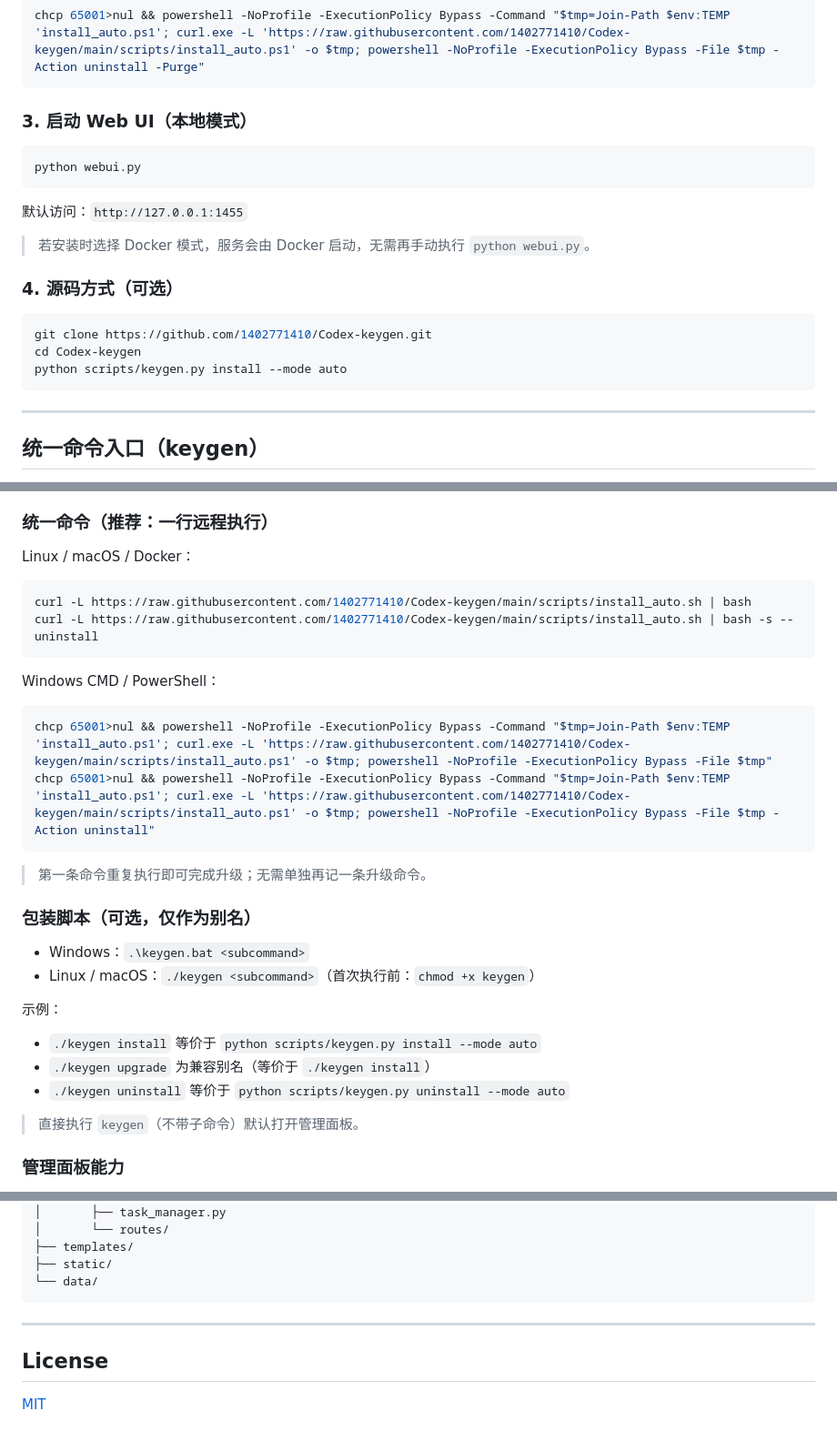
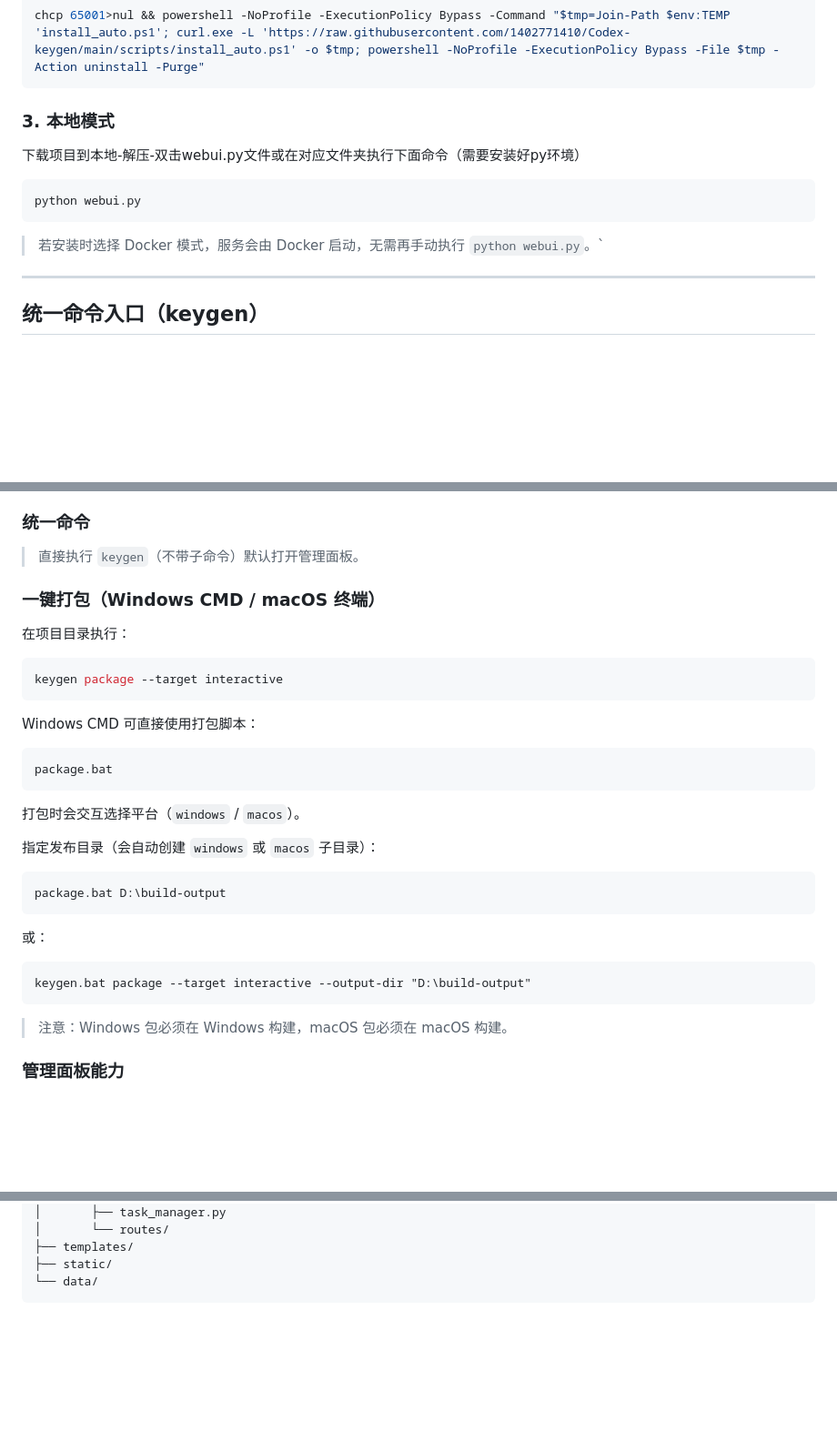
Before and after one commit to 1402771410/Codex-keygen, a Markdown page: README.md, 3 parts joined by grey strips. Shown at 91% size. Rendered like a GitHub page; blank space fills up the shorter version.

Commit message:
docs: add one-click packaging usage examples

````diff
--- a/README.md
+++ b/README.md
@@ -124,23 +124,15 @@ curl -L https://raw.githubusercontent.com/1402771410/Codex-keygen/main/scripts/i
 chcp 65001>nul && powershell -NoProfile -ExecutionPolicy Bypass -Command "$tmp=Join-Path $env:TEMP 'install_auto.ps1'; curl.exe -L 'https://raw.githubusercontent.com/1402771410/Codex-keygen/main/scripts/install_auto.ps1' -o $tmp; powershell -NoProfile -ExecutionPolicy Bypass -File $tmp -Action uninstall -Purge"
 ```
 
-### 3. 启动 Web UI（本地模式）
+### 3. 本地模式
 
+下载项目到本地-解压-双击webui.py文件或在对应文件夹执行下面命令（需要安装好py环境）
 ```bash
 python webui.py
 ```
 
-默认访问：`http://127.0.0.1:1455`
 
-> 若安装时选择 Docker 模式，服务会由 Docker 启动，无需再手动执行 `python webui.py`。
-
-### 4. 源码方式（可选）
-
-```bash
-git clone https://github.com/1402771410/Codex-keygen.git
-cd Codex-keygen
-python scripts/keygen.py install --mode auto
-```
+> 若安装时选择 Docker 模式，服务会由 Docker 启动，无需再手动执行 `python webui.py`。`
 
 ---
 
@@ -163,36 +155,39 @@ python scripts/keygen.py install --mode auto
 - `recommend`
 - `menu`
 
-### 统一命令（推荐：一行远程执行）
+### 统一命令
 
-Linux / macOS / Docker：
+> 直接执行 `keygen`（不带子命令）默认打开管理面板。
+
+### 一键打包（Windows CMD / macOS 终端）
+
+在项目目录执行：
 
 ```bash
-curl -L https://raw.githubusercontent.com/1402771410/Codex-keygen/main/scripts/install_auto.sh | bash
-curl -L https://raw.githubusercontent.com/1402771410/Codex-keygen/main/scripts/install_auto.sh | bash -s -- uninstall
+keygen package --target interactive
 ```
 
-Windows CMD / PowerShell：
+Windows CMD 可直接使用打包脚本：
 
-```powershell
-chcp 65001>nul && powershell -NoProfile -ExecutionPolicy Bypass -Command "$tmp=Join-Path $env:TEMP 'install_auto.ps1'; curl.exe -L 'https://raw.githubusercontent.com/1402771410/Codex-keygen/main/scripts/install_auto.ps1' -o $tmp; powershell -NoProfile -ExecutionPolicy Bypass -File $tmp"
-chcp 65001>nul && powershell -NoProfile -ExecutionPolicy Bypass -Command "$tmp=Join-Path $env:TEMP 'install_auto.ps1'; curl.exe -L 'https://raw.githubusercontent.com/1402771410/Codex-keygen/main/scripts/install_auto.ps1' -o $tmp; powershell -NoProfile -ExecutionPolicy Bypass -File $tmp -Action uninstall"
+```bat
+package.bat
 ```
 
-> 第一条命令重复执行即可完成升级；无需单独再记一条升级命令。
+打包时会交互选择平台（`windows` / `macos`）。
 
-### 包装脚本（可选，仅作为别名）
+指定发布目录（会自动创建 `windows` 或 `macos` 子目录）：
 
-- Windows：`.\keygen.bat <subcommand>`
-- Linux / macOS：`./keygen <subcommand>`（首次执行前：`chmod +x keygen`）
+```bat
+package.bat D:\build-output
+```
 
-示例：
+或：
 
-- `./keygen install` 等价于 `python scripts/keygen.py install --mode auto`
-- `./keygen upgrade` 为兼容别名（等价于 `./keygen install`）
-- `./keygen uninstall` 等价于 `python scripts/keygen.py uninstall --mode auto`
+```bat
+keygen.bat package --target interactive --output-dir "D:\build-output"
+```
 
-> 直接执行 `keygen`（不带子命令）默认打开管理面板。
+> 注意：Windows 包必须在 Windows 构建，macOS 包必须在 macOS 构建。
 
 ### 管理面板能力
 
@@ -305,9 +301,3 @@ Codex-keygen/
 ├── static/
 └── data/
 ```
-
----
-
-## License
-
-[MIT](LICENSE)
````
Also changed, not shown: other parts of README.md (+3 -2 lines).
